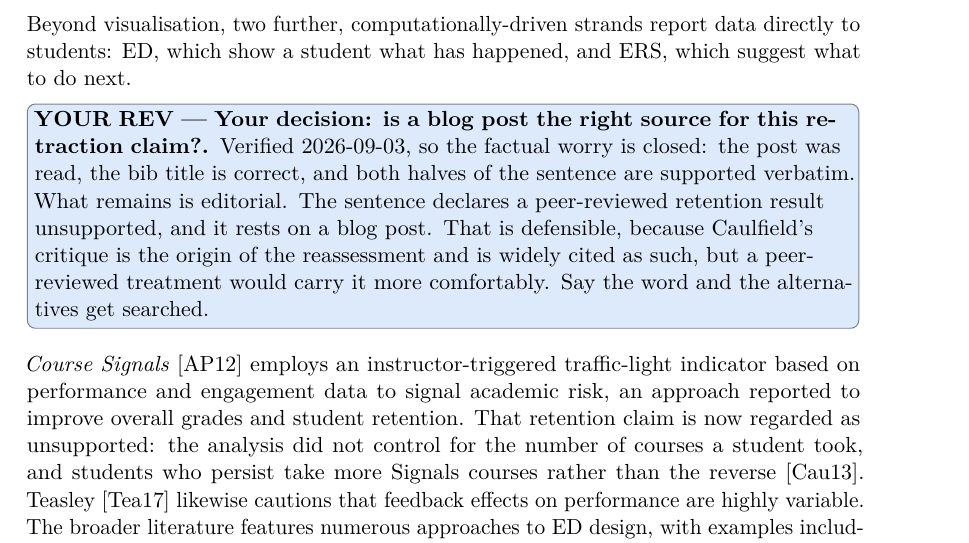
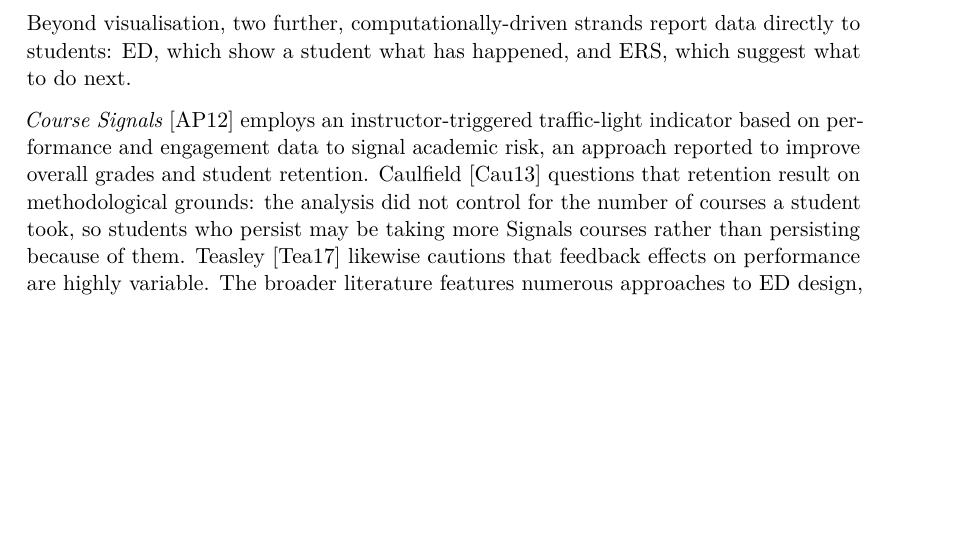
Before and after one commit to morischumacher/Diploma_Thesis, a LaTeX thesis (main.tex, which reads chapters/relatedwork.tex): part of page 37 of 194, cut so that both start at the same text, the shorter picture padded with empty space. Compiled offline with pdfLaTeX.

Commit message:
ch3: attribute the Course Signals critique instead of asserting consensus
Moritz asked why the note could not simply be closed. It could. I labelled
the residue "editorial" when the real problem was a claim-strength
mismatch, which is a defect.

"That retention claim is now regarded as unsupported" asserts a
field-wide view. One blog post is good evidence for what its author
argues and poor evidence for what a field collectively regards, so no
better source fixes the sentence while it claims consensus.

Now attributed: Caulfield questions the result on methodological grounds,
and the alternative explanation is stated as the possibility he proposes
("may be taking more Signals courses rather than persisting because of
them") rather than as established fact. The blog post is exactly the right
source for that, and the preceding sentence's "reported to improve"
already carries the matching hedge on the original claim.

Note deleted. Chapter 3 now holds no notes at all.

Co-Authored-By: Claude Opus 5 <noreply@anthropic.com>
Claude-Session: https://claude.ai/code/session_01MLUFGCVLTdE5xbPVnNzfiY

```diff
--- a/chapters/relatedwork.tex
+++ b/chapters/relatedwork.tex
@@ -27,9 +27,7 @@ Ultimately, the complementary strengths of these paradigms, tabular scheduling a
 
 Beyond visualisation, two further, computationally-driven strands report data directly to students: ED, which show a student what has happened, and ERS, which suggest what to do next.
 
-\TDrev{Your decision: is a blog post the right source for this retraction claim?}{Verified 2026-09-03, so the factual worry is closed: the post was read, the bib title is correct, and both halves of the sentence are supported verbatim. What remains is editorial. The sentence declares a peer-reviewed retention result unsupported, and it rests on a blog post. That is defensible, because Caulfield's critique is the origin of the reassessment and is widely cited as such, but a peer-reviewed treatment would carry it more comfortably. Say the word and the alternatives get searched.}
-
-\emph{Course Signals}~\cite{arnold_course_2012} employs an instructor-triggered traffic-light indicator based on performance and engagement data to signal academic risk, an approach reported to improve overall grades and student retention. That retention claim is now regarded as unsupported: the analysis did not control for the number of courses a student took, and students who persist take more Signals courses rather than the reverse~\cite{caulfield2013}. Teasley~\cite{teasley_student_2017} likewise cautions that feedback effects on performance are highly variable. The broader literature features numerous approaches to ED design, with examples including additive, game-inspired grade planning, where a predictor lets students choose which assignments to complete and see a simulated final grade update accordingly~\cite{holman_gradecraft_2013}, computer-tailored text feedback that maps a student's current performance onto their own goals~\cite{huberth_computer-tailored_2015}, activity-meter visualisations comparing a student's time investment and resource use against class benchmarks~\cite{govaerts_student_2012}, and grid-based progress visualisation combining a learner's personal level with a comparison against a peer group~\cite{loboda_mastery_2014}.
+\emph{Course Signals}~\cite{arnold_course_2012} employs an instructor-triggered traffic-light indicator based on performance and engagement data to signal academic risk, an approach reported to improve overall grades and student retention. Caulfield~\cite{caulfield2013} questions that retention result on methodological grounds: the analysis did not control for the number of courses a student took, so students who persist may be taking more Signals courses rather than persisting because of them. Teasley~\cite{teasley_student_2017} likewise cautions that feedback effects on performance are highly variable. The broader literature features numerous approaches to ED design, with examples including additive, game-inspired grade planning, where a predictor lets students choose which assignments to complete and see a simulated final grade update accordingly~\cite{holman_gradecraft_2013}, computer-tailored text feedback that maps a student's current performance onto their own goals~\cite{huberth_computer-tailored_2015}, activity-meter visualisations comparing a student's time investment and resource use against class benchmarks~\cite{govaerts_student_2012}, and grid-based progress visualisation combining a learner's personal level with a comparison against a peer group~\cite{loboda_mastery_2014}.
 
 While ED focus on visualising past or current progress, ERS are designed to proactively guide students' future choices. The literature on course recommendation encompasses a wide array of methodologies, including content-based and hybrid filtering~\cite{esteban_helping_2020}, collaborative and social filtering~\cite{bhumichitr_recommender_2017,bercovitz_courserank_2009,al-badarenah_automated_2016}, sequence-based methods incorporating deep learning~\cite{wong_sequence_2018} and process mining over recorded student paths~\cite{wang_discovering_2015}, optimisation-based planners~\cite{srisamutr_course_2018}, deep learning for personalised learning paths~\cite{yuan_research_2024}, serendipity-aware design~\cite{pardos_designing_2020}, decision support for major and specialisation choices~\cite{wardani_major_2020}, and rule-based, symbolic-AI planning tailored for a heterogeneous student body~\cite{arndt_ki-basierte_2023}.
 Within this broad landscape, prominent individual systems highlight different application priorities. \emph{Degree Compass}~\cite{denley_austin_2012}, for example, ranks courses by how far they advance a student's remaining requirements and how central they are to the curriculum, then overlays a model of the grade the student is predicted to achieve, so its strongest recommendations are for courses that are both needed and likely to go well. Meanwhile, a smaller, more recent strand of research emphasises interactivity and explainability. \emph{CourseQ}~\cite{ma_courseq_2021} demonstrated in a within-subjects study that providing a visual, interactive explanation for a recommendation significantly improves perceived accuracy, transparency, and trust, even when the underlying algorithm and its suggestions remain unchanged. The same study found the baseline interface rated higher on perceived ease of use, so the interactive visualisation improved perception of the recommendations at some cost in operating effort. Similarly, \emph{PlanGlow}~\cite{chun_planglow_2025} introduces an explainable and controllable, LLM-driven planning system, and \emph{Elcano}~\cite{mahidashti_elcano_2024} aligns course planning with career trajectories. Evidence that such systems help is not uniform, however. Chaturapruek et al.~\cite{chaturapruek_how_2018} studied a course-planning platform integrating transcript and course-evaluation data, using a randomised encouragement design in which 80\,\% of the encouraged group and 52\,\% of the control used the platform. Instrumenting for use, they estimate that using it lowered grade point average (GPA) by 0.28 standard deviations; the effect of encouragement alone was 0.05. Their exploratory analysis attributes the effect to behaviour within courses rather than to the portfolio of courses chosen, and they state that the design cannot identify the mechanism. A planning tool that surfaces outcome data can therefore move student behaviour in unintended directions, which bears directly on how the completion signal reported in this thesis should be read (Chapter~\ref{chap:discussion}).
```
